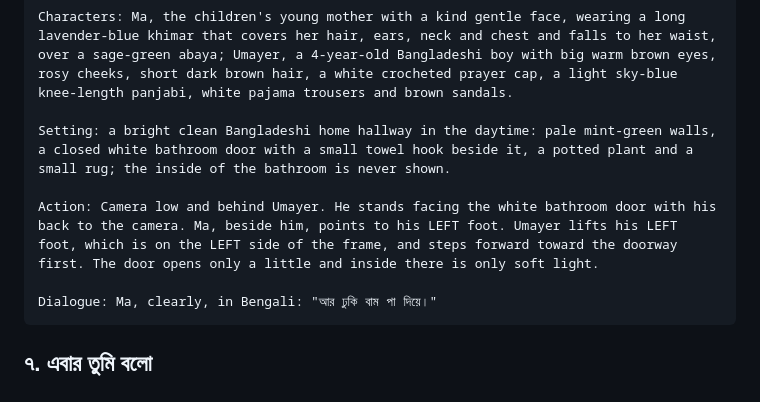
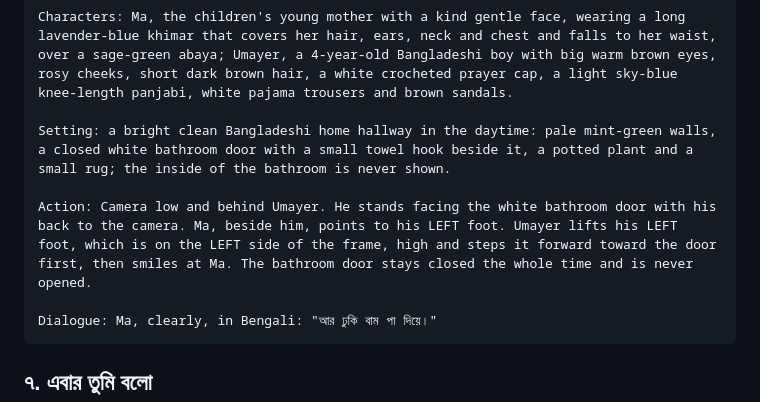
Before and after one commit to maaarufosl-jpg/baby-learning, a Markdown page: episodes/ep06-gemini-copy.md, the part around the change. GitHub-like rendering.

Commit message:
Keep the bathroom door closed in episode 6 scene 6 prompt
Co-Authored-By: Claude Opus 5.5 <noreply@anthropic.com>
Claude-Session: https://claude.ai/code/session_01Hu6CTzLQn3X4rZTRtFg18M

````diff
--- a/episodes/ep06-gemini-copy.md
+++ b/episodes/ep06-gemini-copy.md
@@ -79,7 +79,7 @@ Characters: Ma, the children's young mother with a kind gentle face, wearing a l
 
 Setting: a bright clean Bangladeshi home hallway in the daytime: pale mint-green walls, a closed white bathroom door with a small towel hook beside it, a potted plant and a small rug; the inside of the bathroom is never shown.
 
-Action: Camera low and behind Umayer. He stands facing the white bathroom door with his back to the camera. Ma, beside him, points to his LEFT foot. Umayer lifts his LEFT foot, which is on the LEFT side of the frame, and steps forward toward the doorway first. The door opens only a little and inside there is only soft light.
+Action: Camera low and behind Umayer. He stands facing the white bathroom door with his back to the camera. Ma, beside him, points to his LEFT foot. Umayer lifts his LEFT foot, which is on the LEFT side of the frame, high and steps it forward toward the door first, then smiles at Ma. The bathroom door stays closed the whole time and is never opened.
 
 Dialogue: Ma, clearly, in Bengali: "আর ঢুকি বাম পা দিয়ে।"
 ```
````
